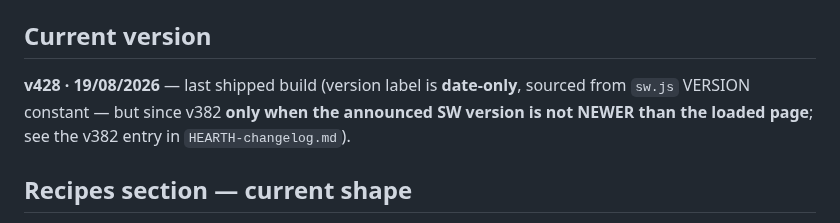
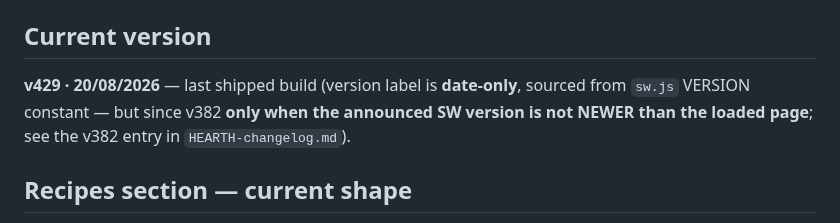
Before and after one commit to coshea321/miniature-journey, a Markdown page: HEARTH-notes.md, the part around the change. Rendered like a GitHub page.

Commit message:
v429: update changelog and notes for swipe-nav change
Co-Authored-By: Claude Sonnet 5 <noreply@anthropic.com>
Claude-Session: https://claude.ai/code/session_01No1WDi9hyVZ7UhYR9f7aYV

```diff
--- a/HEARTH-notes.md
+++ b/HEARTH-notes.md
@@ -20,7 +20,7 @@
 3. **`HEARTH-backlog.md`** — strike through anything the version closed, and add anything it opened.
 
 ## Current version
-**v428 · 19/08/2026** — last shipped build (version label is **date-only**, sourced from `sw.js` VERSION constant — but since v382 **only when the announced SW version is not NEWER than the loaded page**; see the v382 entry in `HEARTH-changelog.md`).
+**v429 · 20/08/2026** — last shipped build (version label is **date-only**, sourced from `sw.js` VERSION constant — but since v382 **only when the announced SW version is not NEWER than the loaded page**; see the v382 entry in `HEARTH-changelog.md`).
 
 ## Recipes section — current shape
 - Store: `fl4_recipebook` — **shared household-wide** (newest-wins-by-`updated` merge via `/shared`, plus same merge on the personal channel for same-account devices); separate from grocery-import `fl4_recipes`.
```
Also changed, not shown: HEARTH-changelog.md (+1 -0 lines).
